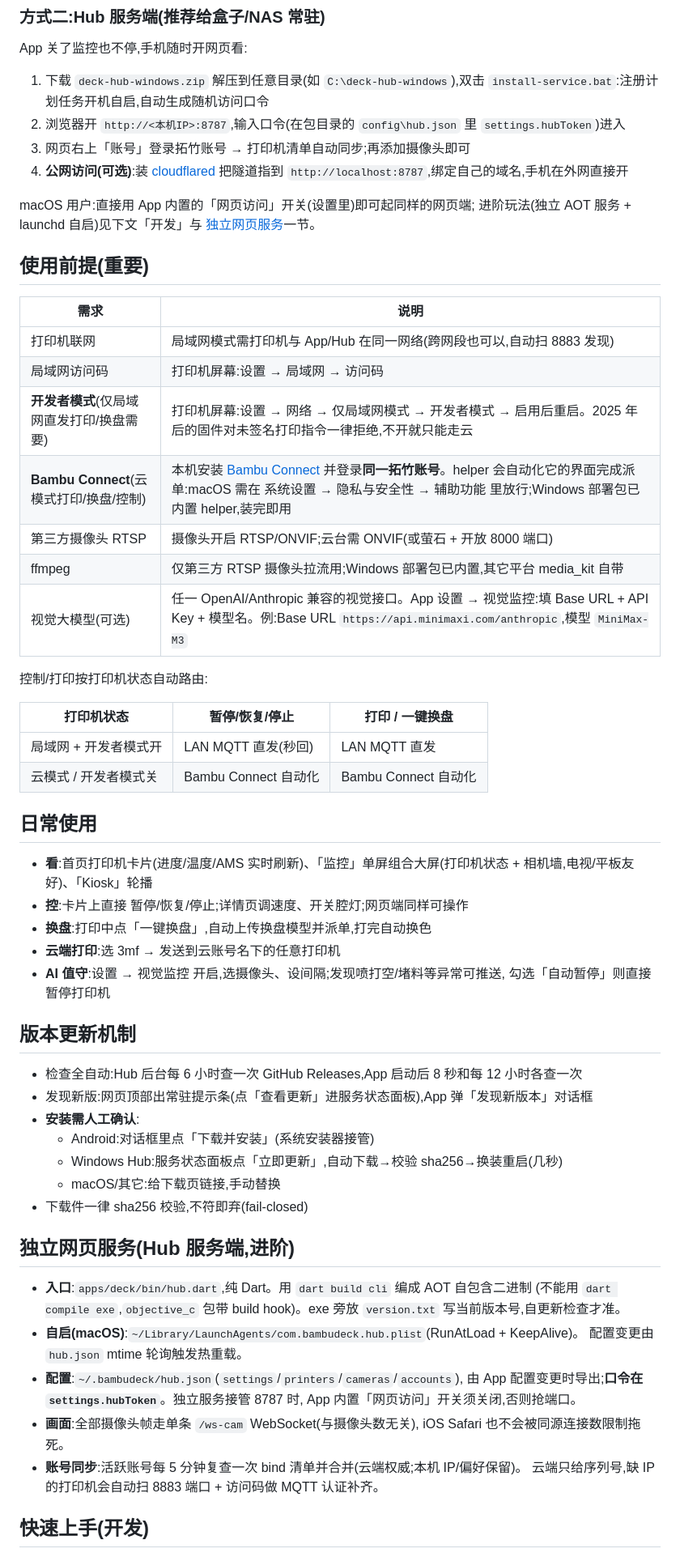
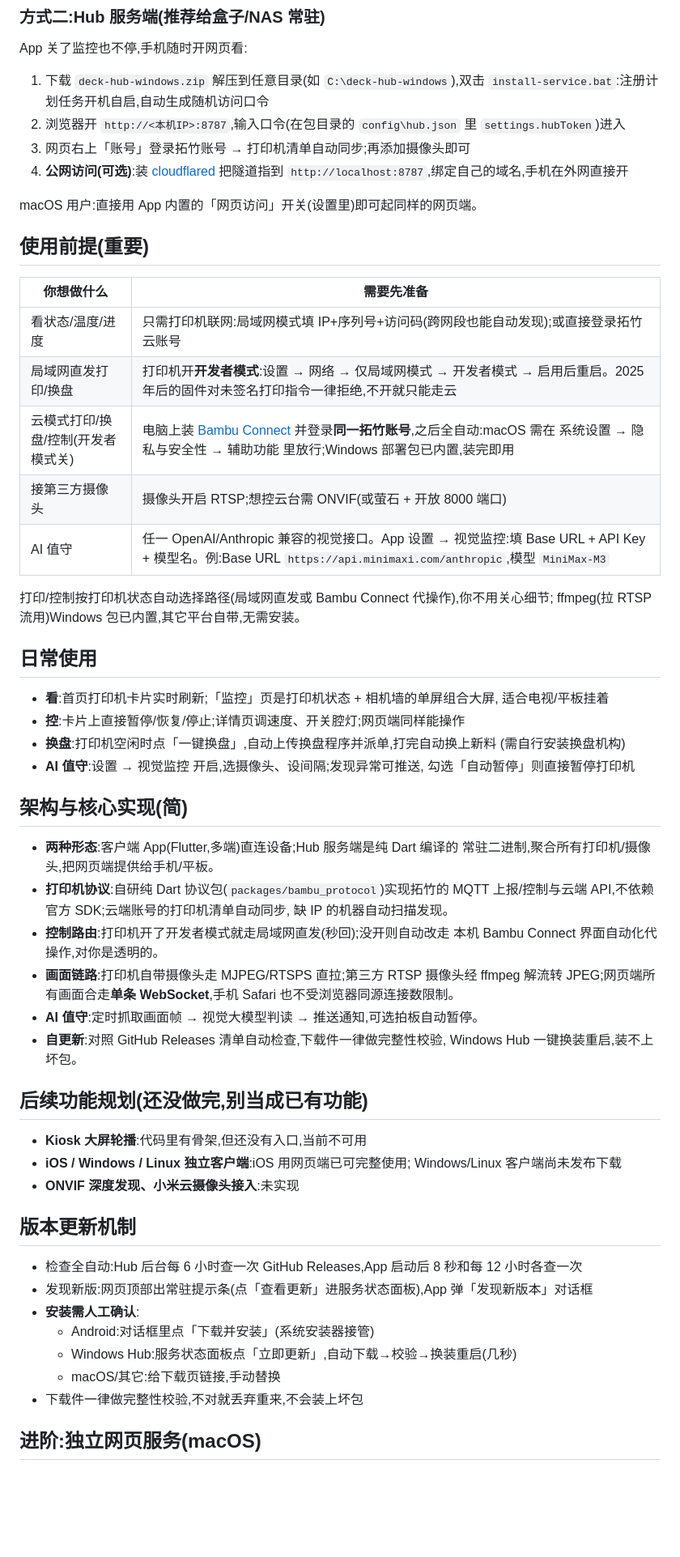
Before and after one commit to xygulu/BambuDeck, a Markdown page: README.md, the part around one of its changes. Shown at 81% size. Drawn GitHub-style; blank space fills up the shorter version.

Commit message:
docs(readme): only claim shipped features; camera support list per implementation

```diff
--- a/README.md
+++ b/README.md
@@ -72,37 +80,53 @@ App 关了监控也不停,手机随时开网页看:
 4. **公网访问(可选)**:装 [cloudflared](https://developers.cloudflare.com/cloudflare/one-connections/tunnels/)
    把隧道指到 `http://localhost:8787`,绑定自己的域名,手机在外网直接开
 
-macOS 用户:直接用 App 内置的「网页访问」开关(设置里)即可起同样的网页端;
-进阶玩法(独立 AOT 服务 + launchd 自启)见下文「开发」与 [独立网页服务](#独立网页服务hub-服务端)一节。
+macOS 用户:直接用 App 内置的「网页访问」开关(设置里)即可起同样的网页端。
 
 ## 使用前提(重要)
 
-| 需求 | 说明 |
+| 你想做什么 | 需要先准备 |
 |---|---|
-| 打印机联网 | 局域网模式需打印机与 App/Hub 在同一网络(跨网段也可以,自动扫 8883 发现) |
-| 局域网访问码 | 打印机屏幕:设置 → 局域网 → 访问码 |
-| **开发者模式**(仅局域网直发打印/换盘需要) | 打印机屏幕:设置 → 网络 → 仅局域网模式 → 开发者模式 → 启用后重启。2025 年后的固件对未签名打印指令一律拒绝,不开就只能走云 |
-| **Bambu Connect**(云模式打印/换盘/控制) | 本机安装 [Bambu Connect](https://bambulab.com/en/support/download) 并登录**同一拓竹账号**。helper 会自动化它的界面完成派单:macOS 需在 系统设置 → 隐私与安全性 → 辅助功能 里放行;Windows 部署包已内置 helper,装完即用 |
-| 第三方摄像头 RTSP | 摄像头开启 RTSP/ONVIF;云台需 ONVIF(或萤石 + 开放 8000 端口) |
-| ffmpeg | 仅第三方 RTSP 摄像头拉流用;Windows 部署包已内置,其它平台 media_kit 自带 |
-| 视觉大模型(可选) | 任一 OpenAI/Anthropic 兼容的视觉接口。App 设置 → 视觉监控:填 Base URL + API Key + 模型名。例:Base URL `https://api.minimaxi.com/anthropic`,模型 `MiniMax-M3` |
+| 看状态/温度/进度 | 只需打印机联网:局域网模式填 IP+序列号+访问码(跨网段也能自动发现);或直接登录拓竹云账号 |
+| 局域网直发打印/换盘 | 打印机开**开发者模式**:设置 → 网络 → 仅局域网模式 → 开发者模式 → 启用后重启。2025 年后的固件对未签名打印指令一律拒绝,不开就只能走云 |
+| 云模式打印/换盘/控制(开发者模式关) | 电脑上装 [Bambu Connect](https://bambulab.com/en/support/download) 并登录**同一拓竹账号**,之后全自动:macOS 需在 系统设置 → 隐私与安全性 → 辅助功能 里放行;Windows 部署包已内置,装完即用 |
+| 接第三方摄像头 | 摄像头开启 RTSP;想控云台需 ONVIF(或萤石 + 开放 8000 端口) |
+| AI 值守 | 任一 OpenAI/Anthropic 兼容的视觉接口。App 设置 → 视觉监控:填 Base URL + API Key + 模型名。例:Base URL `https://api.minimaxi.com/anthropic`,模型 `MiniMax-M3` |
 
-控制/打印按打印机状态自动路由:
-
-| 打印机状态 | 暂停/恢复/停止 | 打印 / 一键换盘 |
-|---|---|---|
-| 局域网 + 开发者模式开 | LAN MQTT 直发(秒回) | LAN MQTT 直发 |
-| 云模式 / 开发者模式关 | Bambu Connect 自动化 | Bambu Connect 自动化 |
+打印/控制按打印机状态自动选择路径(局域网直发或 Bambu Connect 代操作),你不用关心细节;
+ffmpeg(拉 RTSP 流用)Windows 包已内置,其它平台自带,无需安装。
 
 ## 日常使用
 
-- **看**:首页打印机卡片(进度/温度/AMS 实时刷新)、「监控」单屏组合大屏(打印机状态 +
-  相机墙,电视/平板友好)、「Kiosk」轮播
-- **控**:卡片上直接 暂停/恢复/停止;详情页调速度、开关腔灯;网页端同样可操作
-- **换盘**:打印中点「一键换盘」,自动上传换盘模型并派单,打完自动换色
-- **云端打印**:选 3mf → 发送到云账号名下的任意打印机
-- **AI 值守**:设置 → 视觉监控 开启,选摄像头、设间隔;发现喷打空/堵料等异常可推送,
+- **看**:首页打印机卡片实时刷新;「监控」页是打印机状态 + 相机墙的单屏组合大屏,
+  适合电视/平板挂着
+- **控**:卡片上直接暂停/恢复/停止;详情页调速度、开关腔灯;网页端同样能操作
+- **换盘**:打印机空闲时点「一键换盘」,自动上传换盘程序并派单,打完自动换上新料
+  (需自行安装换盘机构)
+- **AI 值守**:设置 → 视觉监控 开启,选摄像头、设间隔;发现异常可推送,
   勾选「自动暂停」则直接暂停打印机
+
+## 架构与核心实现(简)
+
+- **两种形态**:客户端 App(Flutter,多端)直连设备;Hub 服务端是纯 Dart 编译的
+  常驻二进制,聚合所有打印机/摄像头,把网页端提供给手机/平板。
+- **打印机协议**:自研纯 Dart 协议包(`packages/bambu_protocol`)实现拓竹的
+  MQTT 上报/控制与云端 API,不依赖官方 SDK;云端账号的打印机清单自动同步,
+  缺 IP 的机器自动扫描发现。
+- **控制路由**:打印机开了开发者模式就走局域网直发(秒回);没开则自动改走
+  本机 Bambu Connect 界面自动化代操作,对你是透明的。
+- **画面链路**:打印机自带摄像头走 MJPEG/RTSPS 直拉;第三方 RTSP 摄像头经
+  ffmpeg 解流转 JPEG;网页端所有画面合走**单条 WebSocket**,手机 Safari
+  也不受浏览器同源连接数限制。
+- **AI 值守**:定时抓取画面帧 → 视觉大模型判读 → 推送通知,可选拍板自动暂停。
+- **自更新**:对照 GitHub Releases 清单自动检查,下载件一律做完整性校验,
+  Windows Hub 一键换装重启,装不上坏包。
+
+## 后续功能规划(还没做完,别当成已有功能)
+
+- **Kiosk 大屏轮播**:代码里有骨架,但还没有入口,当前不可用
+- **iOS / Windows / Linux 独立客户端**:iOS 用网页端已可完整使用;
+  Windows/Linux 客户端尚未发布下载
+- **ONVIF 深度发现、小米云摄像头接入**:未实现
 
 ## 版本更新机制
 
@@ -110,24 +134,9 @@ macOS 用户:直接用 App 内置的「网页访问」开关(设置里)即可起
 - 发现新版:网页顶部出常驻提示条(点「查看更新」进服务状态面板),App 弹「发现新版本」对话框
 - **安装需人工确认**:
   - Android:对话框里点「下载并安装」(系统安装器接管)
-  - Windows Hub:服务状态面板点「立即更新」,自动下载→校验 sha256→换装重启(几秒)
+  - Windows Hub:服务状态面板点「立即更新」,自动下载→校验→换装重启(几秒)
   - macOS/其它:给下载页链接,手动替换
-- 下载件一律 sha256 校验,不符即弃(fail-closed)
+- 下载件一律做完整性校验,不对就丢弃重来,不会装上坏包
 
-## 独立网页服务(Hub 服务端,进阶)
+## 进阶:独立网页服务(macOS)
 
-- **入口**:`apps/deck/bin/hub.dart`,纯 Dart。用 `dart build cli` 编成 AOT 自包含二进制
-  (不能用 `dart compile exe`,`objective_c` 包带 build hook)。exe 旁放 `version.txt`
-  写当前版本号,自更新检查才准。
-- **自启(macOS)**:`~/Library/LaunchAgents/com.bambudeck.hub.plist`(RunAtLoad + KeepAlive)。
-  配置变更由 `hub.json` mtime 轮询触发热重载。
-- **配置**:`~/.bambudeck/hub.json`(`settings`/`printers`/`cameras`/`accounts`),
-  由 App 配置变更时导出;**口令在 `settings.hubToken`**。独立服务接管 8787 时,
-  App 内置「网页访问」开关须关闭,否则抢端口。
-- **画面**:全部摄像头帧走单条 `/ws-cam` WebSocket(与摄像头数无关),
-  iOS Safari 也不会被同源连接数限制拖死。
-- **账号同步**:活跃账号每 5 分钟复查一次 bind 清单并合并(云端权威;本机 IP/偏好保留)。
-  云端只给序列号,缺 IP 的打印机会自动扫 8883 端口 + 访问码做 MQTT 认证补齐。
-
-## 快速上手(开发)
-
```
Also changed, not shown: other parts of README.md (+41 -80 lines).
